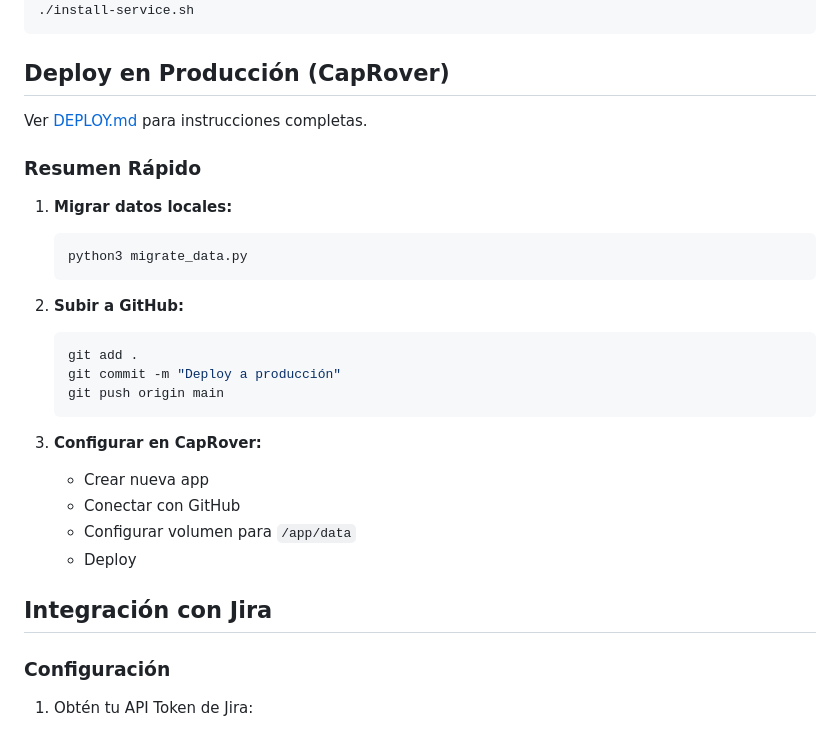
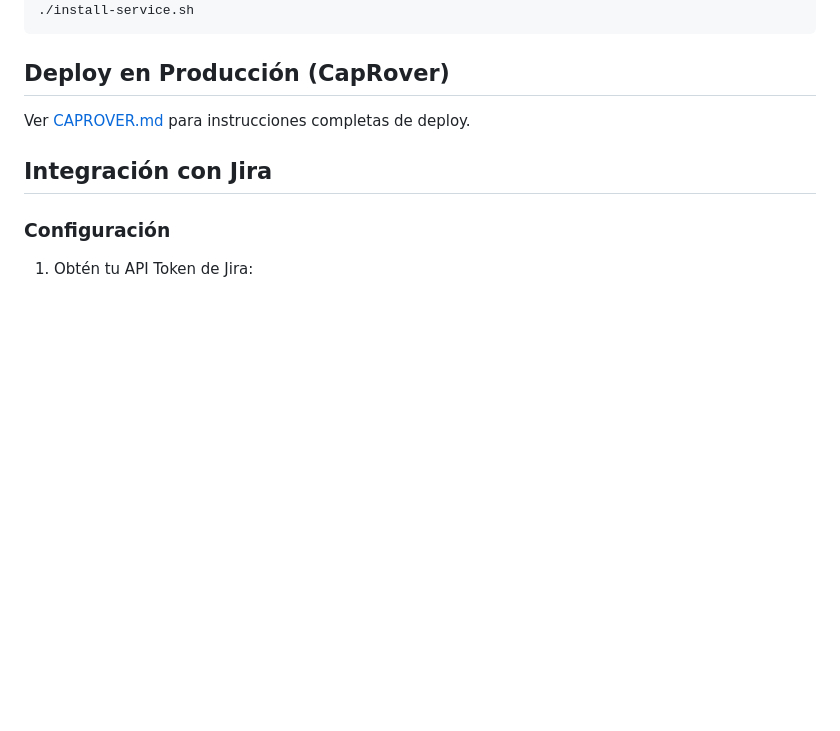
Before and after one commit to JOSEDOWSKI/contador-tickets, a Markdown page: README.md, the part around the change. Drawn GitHub-style; blank space fills up the shorter version.

Commit message:
Actualizar README: corregir referencia a archivo eliminado
Co-authored-by: Cursor <cursoragent@cursor.com>

````diff
--- a/README.md
+++ b/README.md
@@ -36,27 +36,7 @@ La aplicación estará disponible en `http://localhost:5000`
 
 ## Deploy en Producción (CapRover)
 
-Ver [DEPLOY.md](DEPLOY.md) para instrucciones completas.
-
-### Resumen Rápido
-
-1. **Migrar datos locales:**
-   ```bash
-   python3 migrate_data.py
-   ```
-
-2. **Subir a GitHub:**
-   ```bash
-   git add .
-   git commit -m "Deploy a producción"
-   git push origin main
-   ```
-
-3. **Configurar en CapRover:**
-   - Crear nueva app
-   - Conectar con GitHub
-   - Configurar volumen para `/app/data`
-   - Deploy
+Ver [CAPROVER.md](CAPROVER.md) para instrucciones completas de deploy.
 
 ## Integración con Jira
 
````
